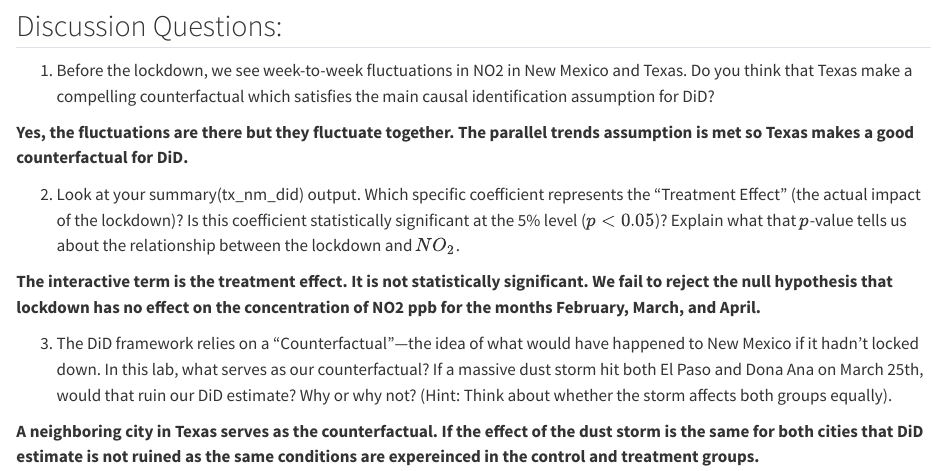
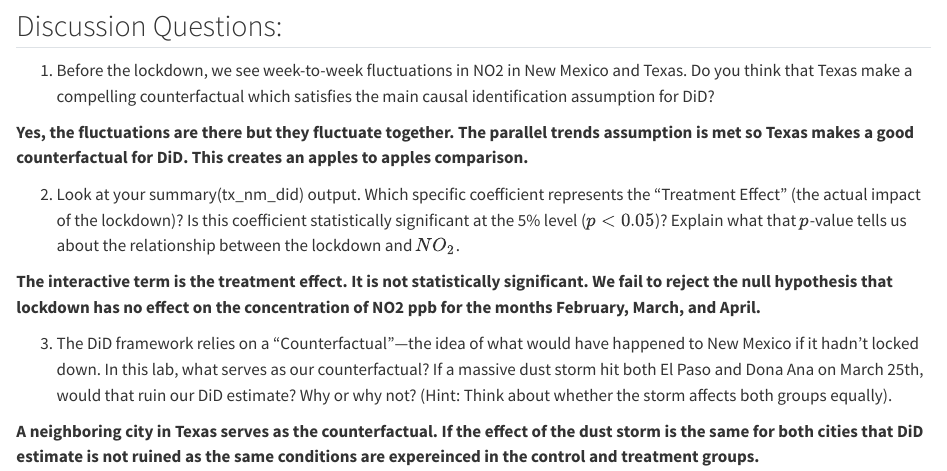
Before and after one commit to sofiiir/eds241-labs, a Quarto document (week3/week3.qmd): the page in a window 1100 px wide, from 6430 px down. Rendered offline with R 4.5, knitr and Pandoc in place of Quarto, with nearby package versions; some code elsewhere in the file could not run offline; long lines of code are wrapped.

Commit message:
lab addition

```diff
--- a/week3/week3.qmd
+++ b/week3/week3.qmd
@@ -297,7 +297,7 @@ Does our 2020 data tell the whole story? What if the drop we were experiencing i
 
 1. Before the lockdown, we see week-to-week fluctuations in NO2 in New Mexico and Texas. Do you think that Texas make a compelling counterfactual which satisfies the main causal identification assumption for DiD?
 
-**Yes, the fluctuations are there but they fluctuate together. The parallel trends assumption is met so Texas makes a good counterfactual for DiD.**
+**Yes, the fluctuations are there but they fluctuate together. The parallel trends assumption is met so Texas makes a good counterfactual for DiD. This creates an apples to apples comparison.**
 
 2. Look at your summary(tx_nm_did) output. Which specific coefficient represents the "Treatment Effect" (the actual impact of the lockdown)?  Is this coefficient statistically significant at the 5% level ($p < 0.05$)? Explain what that $p$-value tells us about the relationship between the lockdown and $NO_2$.
 
```
